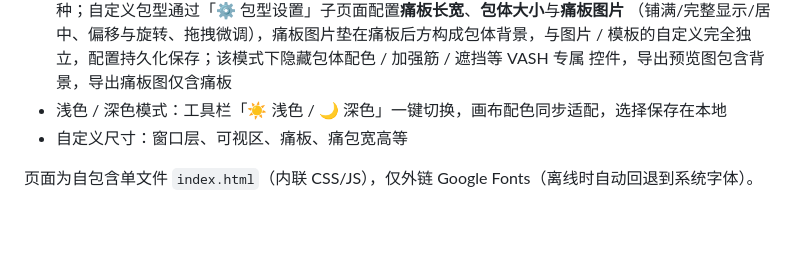
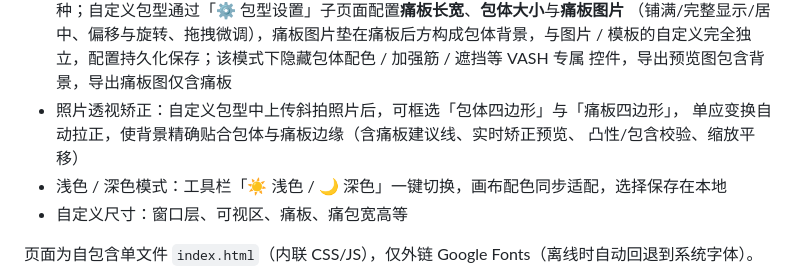
Before and after one commit to Char1es-EMP/itabag-preview, a Markdown page: README.md, the part around the change. Drawn GitHub-style; blank space fills up the shorter version.

Commit message:
文档：透视矫正方案标记 v1 已实现

```diff
--- a/README.md
+++ b/README.md
@@ -33,6 +33,9 @@
   （铺满/完整显示/居中、偏移与旋转、拖拽微调），痛板图片垫在痛板后方构成包体背景，与图片 /
   模板的自定义完全独立，配置持久化保存；该模式下隐藏包体配色 / 加强筋 / 遮挡等 VASH 专属
   控件，导出预览图包含背景，导出痛板图仅含痛板
+- 照片透视矫正：自定义包型中上传斜拍照片后，可框选「包体四边形」与「痛板四边形」，
+  单应变换自动拉正，使背景精确贴合包体与痛板边缘（含痛板建议线、实时矫正预览、
+  凸性/包含校验、缩放平移）
 - 浅色 / 深色模式：工具栏「☀️ 浅色 / 🌙 深色」一键切换，画布配色同步适配，选择保存在本地
 - 自定义尺寸：窗口层、可视区、痛板、痛包宽高等
 
```
